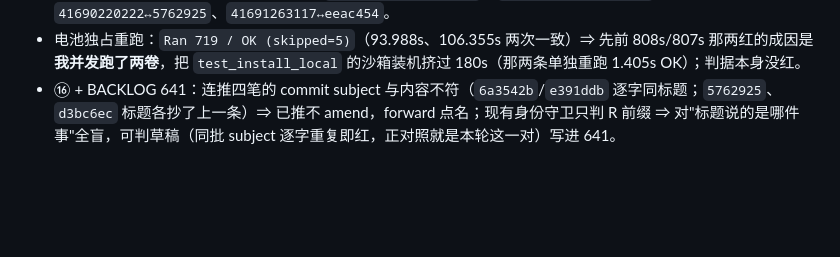
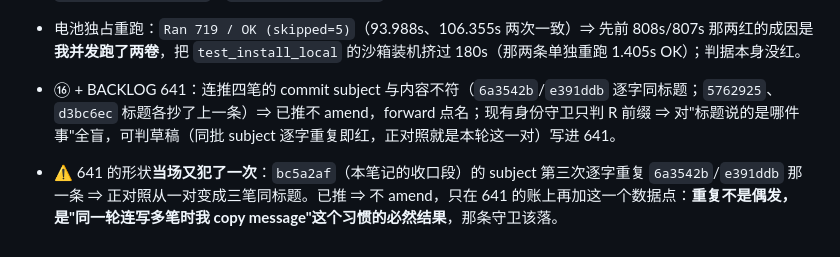
Before and after one commit to mnmc5h5ntg-wq/ClipboardHistory, a Markdown page: .scratch/motion-audit-2/r565-readings.md, the part around the change. GitHub-like rendering; blank space fills up the shorter version.

Commit message:
R565 笔记补行：641 那一形状当场再犯（bc5a2af 的 subject 第三次逐字重复）⇒ 守卫该落的证据从一对变三笔（第 564 轮 / Round 562）

```diff
--- a/.scratch/motion-audit-2/r565-readings.md
+++ b/.scratch/motion-audit-2/r565-readings.md
@@ -123,3 +123,5 @@ turn 边界时若那卷的进程还活着、日志还在长 ⇒ 等它自己跑
 - 新跑四对（全部还没结论 ⇒ 复核未到）：`41689614123↔6a3542b`、`41689665625↔e391ddb`、`41690220222↔5762925`、`41691263117↔eeac454`。
 - 电池独占重跑：`Ran 719 / OK (skipped=5)`（93.988s、106.355s 两次一致）⇒ 先前 808s/807s 那两红的成因是**我并发跑了两卷**，把 `test_install_local` 的沙箱装机挤过 180s（那两条单独重跑 1.405s OK）；判据本身没红。
 - ⑯ + BACKLOG 641：连推四笔的 commit subject 与内容不符（`6a3542b`/`e391ddb` 逐字同标题；`5762925`、`d3bc6ec` 标题各抄了上一条）⇒ 已推不 amend，forward 点名；现有身份守卫只判 R 前缀 ⇒ 对"标题说的是哪件事"全盲，可判草稿（同批 subject 逐字重复即红，正对照就是本轮这一对）写进 641。
+
+- ⚠ 641 的形状**当场又犯了一次**：`bc5a2af`（本笔记的收口段）的 subject 第三次逐字重复 `6a3542b`/`e391ddb` 那一条 ⇒ 正对照从一对变成三笔同标题。已推 ⇒ 不 amend，只在 641 的账上再加这一个数据点：**重复不是偶发，是"同一轮连写多笔时我 copy message"这个习惯的必然结果**，那条守卫该落。
```
